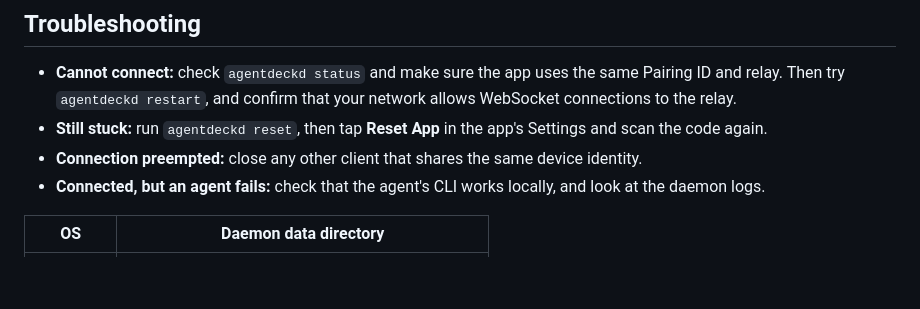
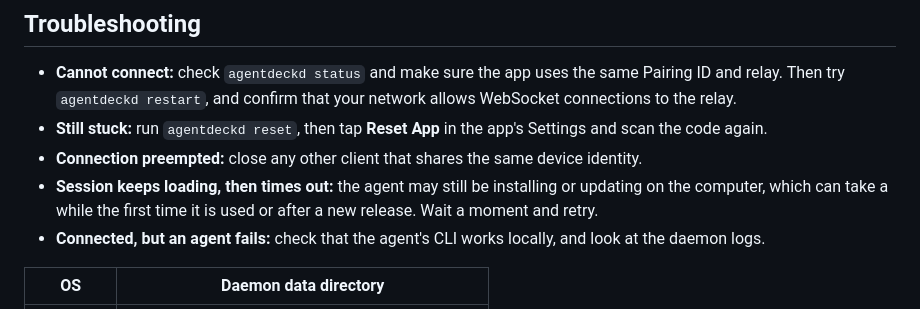
Before and after one commit to mantou132/AgentDeck, a Markdown page: README.md, the part around the change. GitHub-like rendering; blank space fills up the shorter version.

Commit message:
Add README troubleshooting note for session loading timeouts
Co-Authored-By: Claude Opus 5.5 <noreply@anthropic.com>

```diff
--- a/README.md
+++ b/README.md
@@ -106,6 +106,7 @@ An entry with only an `id` adds that agent from the [ACP registry](https://agent
 - **Cannot connect:** check `agentdeckd status` and make sure the app uses the same Pairing ID and relay. Then try `agentdeckd restart`, and confirm that your network allows WebSocket connections to the relay.
 - **Still stuck:** run `agentdeckd reset`, then tap **Reset App** in the app's Settings and scan the code again.
 - **Connection preempted:** close any other client that shares the same device identity.
+- **Session keeps loading, then times out:** the agent may still be installing or updating on the computer, which can take a while the first time it is used or after a new release. Wait a moment and retry.
 - **Connected, but an agent fails:** check that the agent's CLI works locally, and look at the daemon logs.
 
 | OS | Daemon data directory |
```
